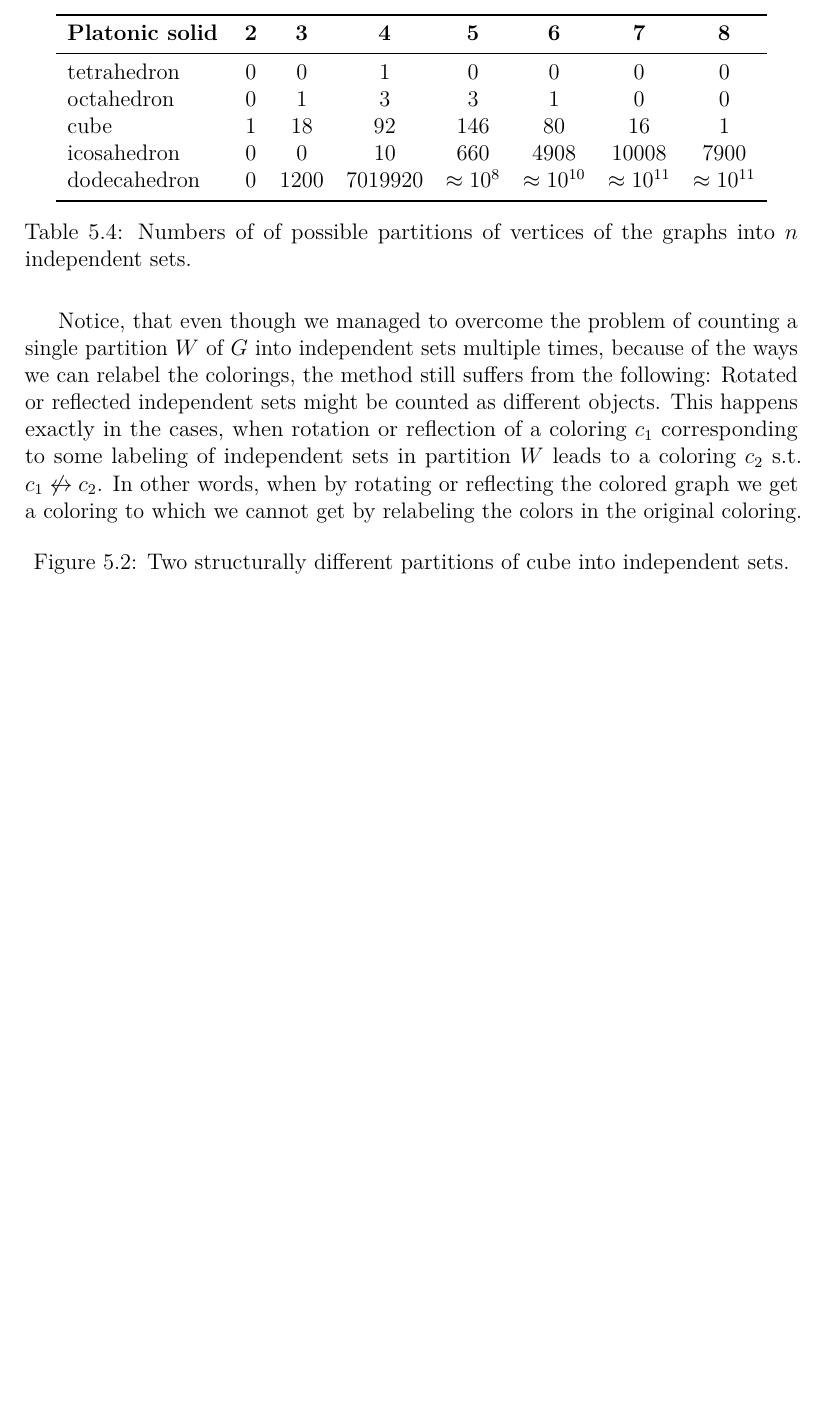
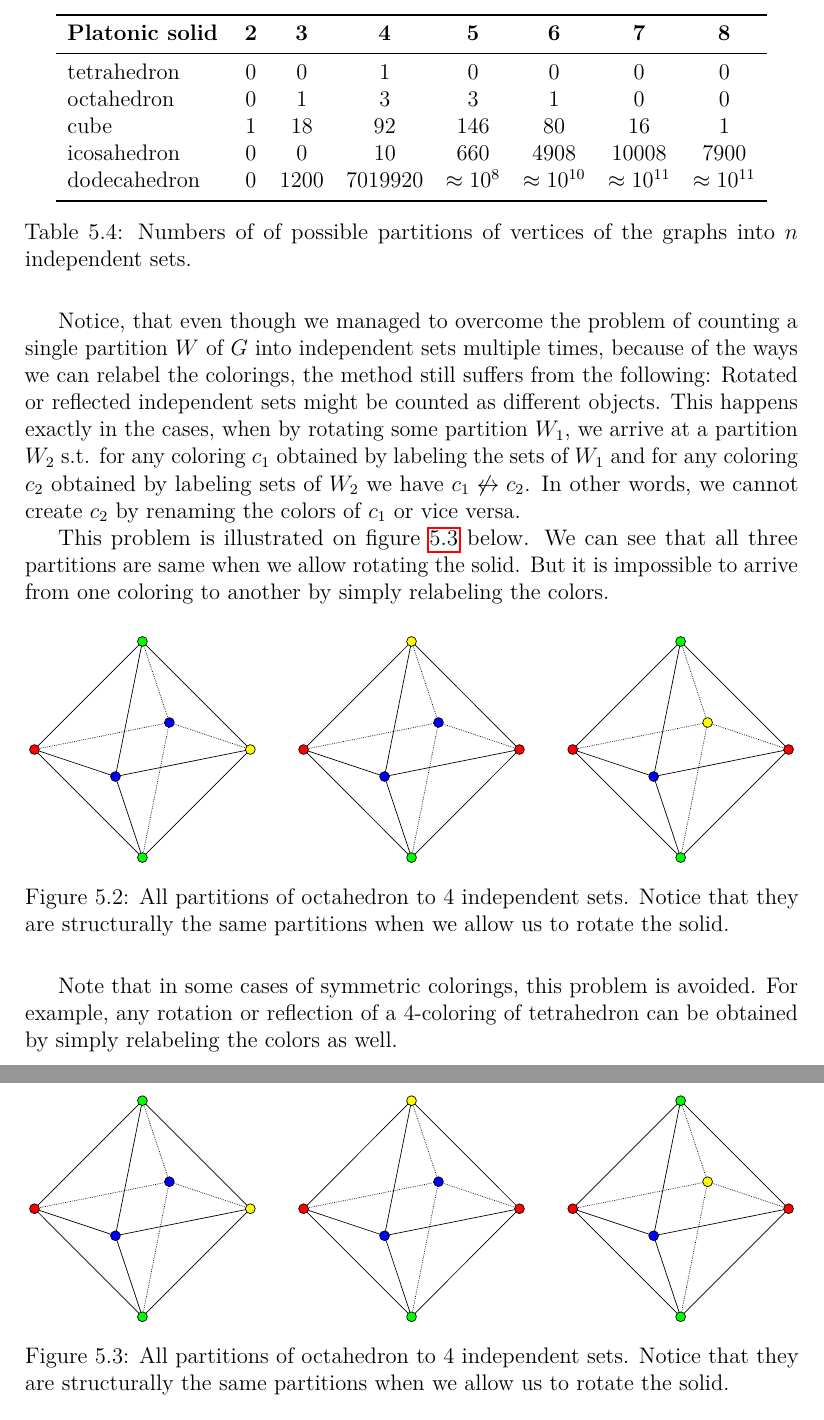
Before and after one commit to hartmaj2/plat-arch-solids-coloring, a LaTeX thesis (Paper/thesis.tex, which reads Paper/5symmetries.tex): part of page 35 of 41 before the commit and two parts of pages 35 and 36 of 42 after it, the two joined at a grey line, cut so that both start at the same text, the shorter picture padded with empty space. Compiled offline with pdfLaTeX; a LaTeX package or settings file that is missing is left out.

Commit message:
Updates from Overleaf

```diff
--- a/Paper/5symmetries.tex
+++ b/Paper/5symmetries.tex
@@ -342,14 +342,26 @@ dodecahedron & $0$ & $1200$ & $7019920$ & $\approx 10^{8}$ & $\approx 10^{10}$ &
 \label{tab:platonic-exact-n-partitions}
 \end{table}
 
-Notice, that even though we managed to overcome the problem of counting a single partition $W$ of $G$ into independent sets multiple times, because of the ways we can relabel the colorings, the method still suffers from the following: Rotated or reflected independent sets might be counted as different objects. This happens exactly in the cases, when rotation or reflection of a coloring $c_1$ corresponding to some labeling of independent sets in partition $W$ leads to a coloring $c_2$ s.t. $c_1 \not\leftrightarrow c_2$. In other words, when by rotating or reflecting the colored graph we get a coloring to which we cannot get by relabeling the colors in the original coloring.
+Notice, that even though we managed to overcome the problem of counting a single partition $W$ of $G$ into independent sets multiple times, because of the ways we can relabel the colorings, the method still suffers from the following: Rotated or reflected independent sets might be counted as different objects. This happens exactly in the cases, when by rotating some partition $W_1$, we arrive at a partition $W_2$ s.t. for any coloring $c_1$ obtained by labeling the sets of $W_1$ and for any coloring $c_2$ obtained by labeling sets of $W_2$ we have $c_1 \not\leftrightarrow c_2$. In other words, we cannot create $c_2$ by renaming the colors of $c_1$ or vice versa.
+
+This problem is illustrated on figure \ref{fig:example-octahedron-4-partitions} below. We can see that all three partitions are same when we allow rotating the solid. But it is impossible to arrive from one coloring to another by simply relabeling the colors.
 
 \begin{figure}[H]
     \centering
-    % \includegraphics[width=0.75\textwidth]{Resources/}
-    \caption{Two structurally different partitions of cube into independent sets.}
-    \label{fig:example-cube-4-clrings-diff-classes}
+    \includegraphics[width=1\textwidth]{Resources/Figs/example-octahedron-4-partitions.pdf}
+    \caption{All partitions of octahedron to 4 independent sets. Notice that they are structurally the same partitions when we allow us to rotate the solid.}
+    \label{fig:example-octahedron-4-partitions}
 \end{figure}
+
+Note that in some cases of symmetric colorings, this problem is avoided. For example, any rotation or reflection of a 4-coloring of tetrahedron can be obtained by simply relabeling the colors as well.
+
+\begin{figure}[H]
+    \centering
+    \includegraphics[width=1\textwidth]{Resources/Figs/example-octahedron-4-partitions.pdf}
+    \caption{All partitions of octahedron to 4 independent sets. Notice that they are structurally the same partitions when we allow us to rotate the solid.}
+    \label{fig:example-octahedron-4-partitions}
+\end{figure}
+
 
 Overcoming this problem motivates the following definition:
 
```
